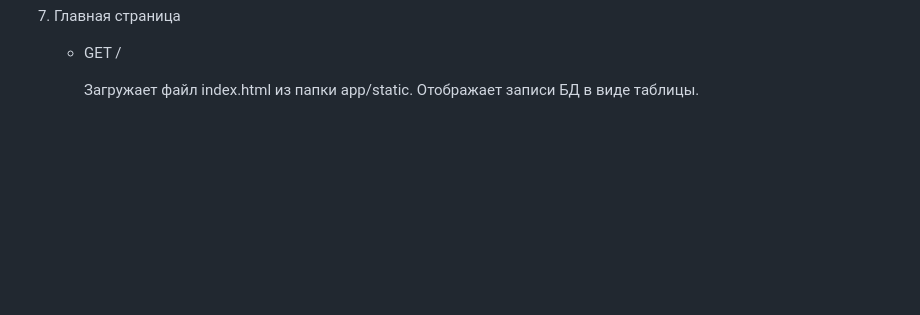
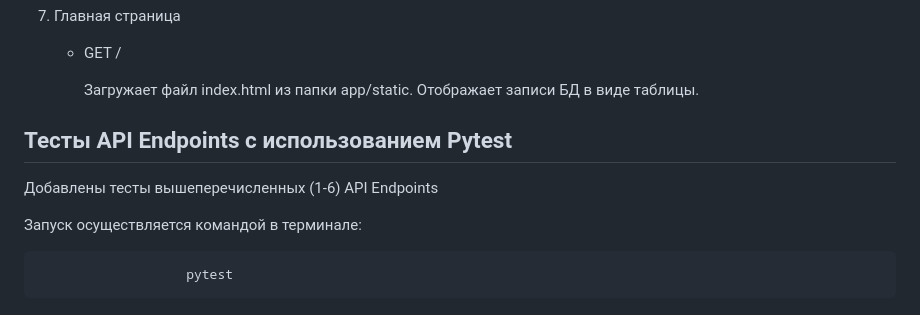
Before and after one commit to bullet4790/marketplace, a Markdown page: README.md, the part around the change. Drawn GitHub-style; blank space fills up the shorter version.

Commit message:
Update README.md
Added description of tests

```diff
--- a/README.md
+++ b/README.md
@@ -86,3 +86,11 @@
    - GET /
 
      Загружает файл index.html из папки app/static. Отображает записи БД в виде таблицы.
+
+## Тесты API Endpoints с использованием Pytest
+
+Добавлены тесты вышеперечисленных (1-6) API Endpoints
+
+Запуск  осуществляется командой в терминале:
+
+                       pytest
```
